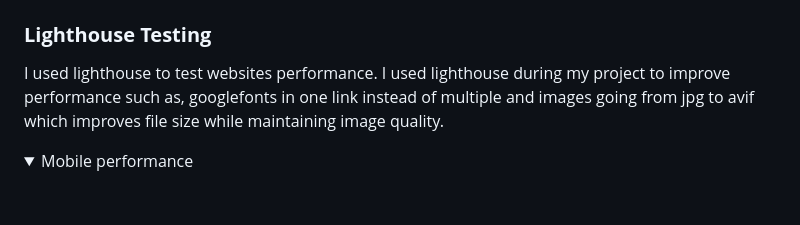
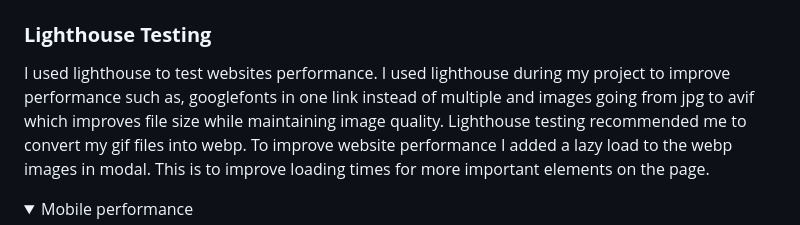
Before and after one commit to EllisBale/MindFlip, a Markdown page: README.md, the part around the change printed below. Drawn GitHub-style; folded sections open; blank space fills up the shorter version.

Commit message:
Add lighthouse testing to README.md

```diff
--- a/README.md
+++ b/README.md
@@ -474,7 +474,7 @@ Removed it from the startlevel function and added it as its own.
 
 ### **Lighthouse Testing**
 
-I used lighthouse to test websites performance. I used lighthouse during my project to improve performance such as, googlefonts in one link instead of multiple and images going from jpg to avif which improves file size while maintaining image quality.
+I used lighthouse to test websites performance. I used lighthouse during my project to improve performance such as, googlefonts in one link instead of multiple and images going from jpg to avif which improves file size while maintaining image quality. Lighthouse testing recommended me to convert my gif files into webp. To improve website performance I added a lazy load to the webp images in modal. This is to improve loading times for more important elements on the page.
 
 
 <details>
```
Also changed, not shown: other parts of README.md (+11 -1 lines), docs/testing/lighthouse/lhdesktop.png (added), docs/testing/lighthouse/lhmobile.png (added), 1 other file.
